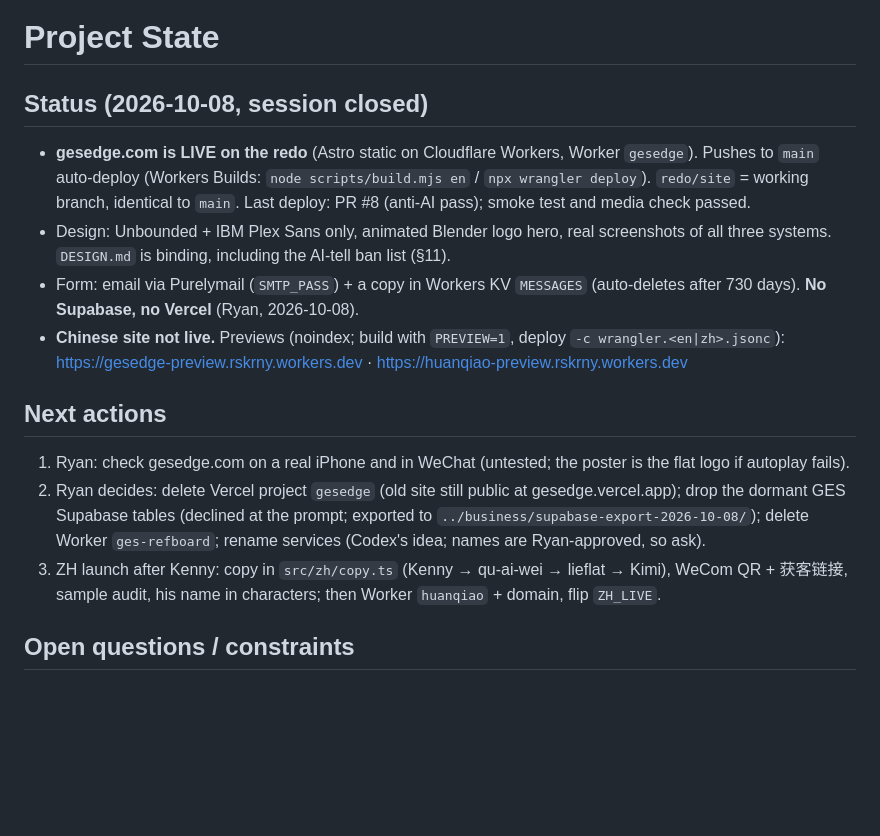
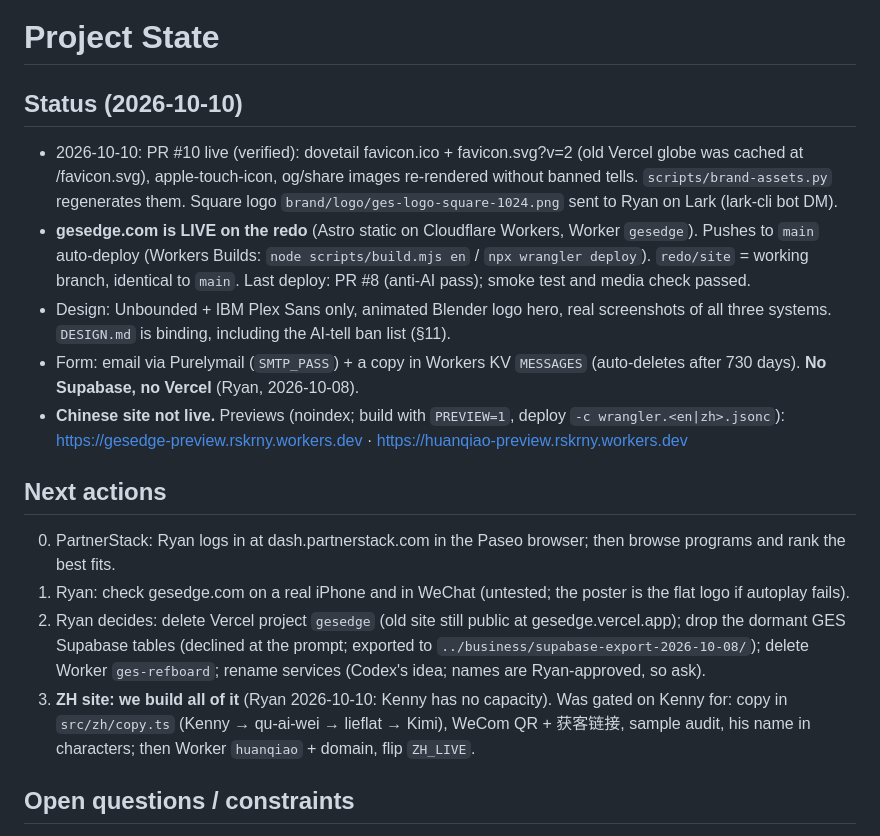
Before and after one commit to rskrny/gesedge, a Markdown page: .ai/STATE.md, the part around the change. Drawn GitHub-style; blank space fills up the shorter version.

Commit message:
docs(state): brand icons live; ZH site now ours to build; PartnerStack next
Co-Authored-By: Claude Opus 5.5 <noreply@anthropic.com>

```diff
--- a/.ai/STATE.md
+++ b/.ai/STATE.md
@@ -3,7 +3,10 @@
      Fields: Status · Next actions · Blockers/Open questions · Active context ·
      Recent changes · Handoff. Drop any field that's empty. -->
 
-## Status (2026-10-08, session closed)
+## Status (2026-10-10)
+- 2026-10-10: PR #10 live (verified): dovetail favicon.ico + favicon.svg?v=2 (old Vercel globe was cached at
+  /favicon.svg), apple-touch-icon, og/share images re-rendered without banned tells. `scripts/brand-assets.py`
+  regenerates them. Square logo `brand/logo/ges-logo-square-1024.png` sent to Ryan on Lark (lark-cli bot DM).
 - **gesedge.com is LIVE on the redo** (Astro static on Cloudflare Workers, Worker `gesedge`). Pushes to `main`
   auto-deploy (Workers Builds: `node scripts/build.mjs en` / `npx wrangler deploy`). `redo/site` = working branch,
   identical to `main`. Last deploy: PR #8 (anti-AI pass); smoke test and media check passed.
@@ -15,11 +18,12 @@
   https://gesedge-preview.rskrny.workers.dev · https://huanqiao-preview.rskrny.workers.dev
 
 ## Next actions
+0. PartnerStack: Ryan logs in at dash.partnerstack.com in the Paseo browser; then browse programs and rank the best fits.
 1. Ryan: check gesedge.com on a real iPhone and in WeChat (untested; the poster is the flat logo if autoplay fails).
 2. Ryan decides: delete Vercel project `gesedge` (old site still public at gesedge.vercel.app); drop the dormant GES
    Supabase tables (declined at the prompt; exported to `../business/supabase-export-2026-10-08/`); delete Worker
    `ges-refboard`; rename services (Codex's idea; names are Ryan-approved, so ask).
-3. ZH launch after Kenny: copy in `src/zh/copy.ts` (Kenny → qu-ai-wei → lieflat → Kimi), WeCom QR + 获客链接,
+3. **ZH site: we build all of it** (Ryan 2026-10-10: Kenny has no capacity). Was gated on Kenny for: copy in `src/zh/copy.ts` (Kenny → qu-ai-wei → lieflat → Kimi), WeCom QR + 获客链接,
    sample audit, his name in characters; then Worker `huanqiao` + domain, flip `ZH_LIVE`.
 
 ## Open questions / constraints
```
